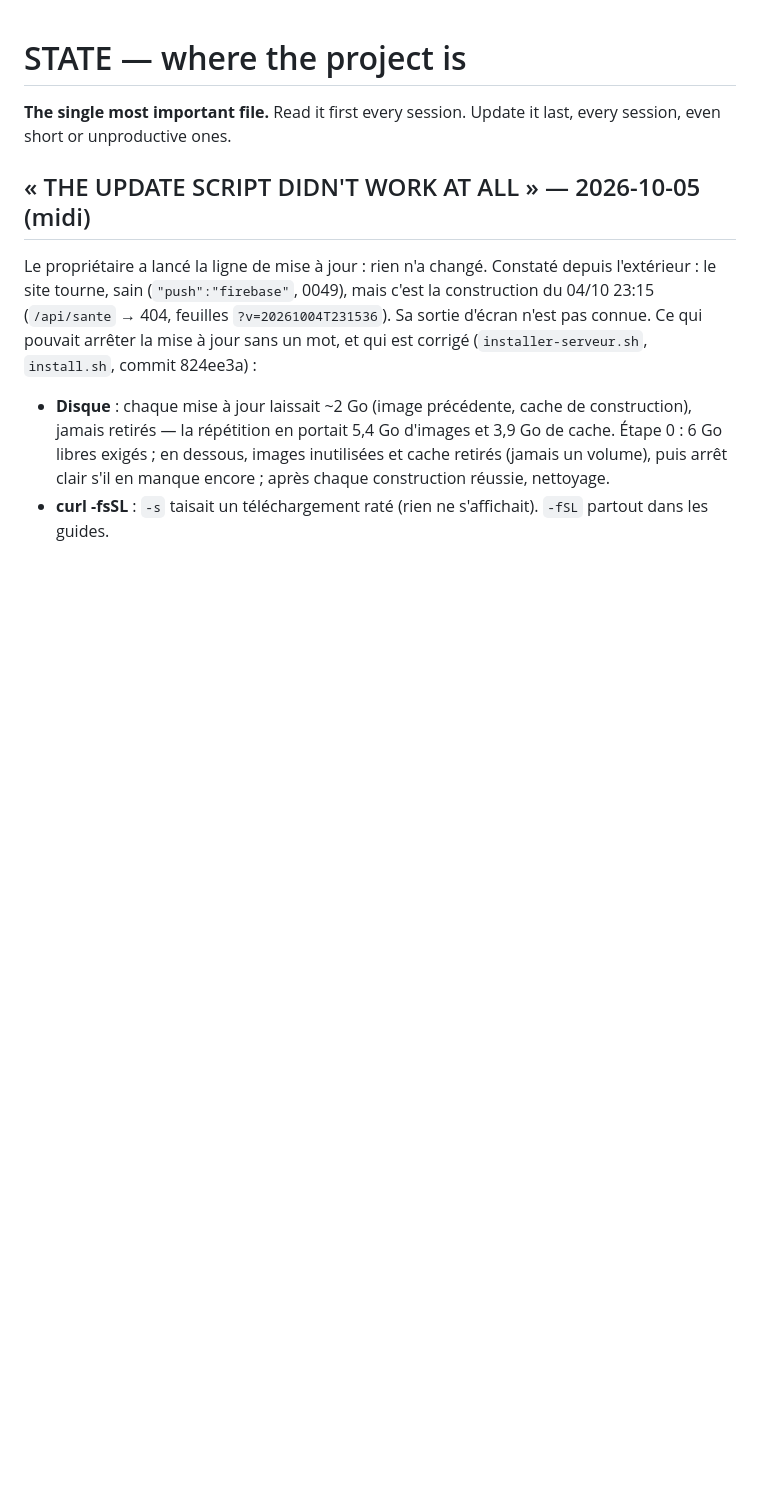
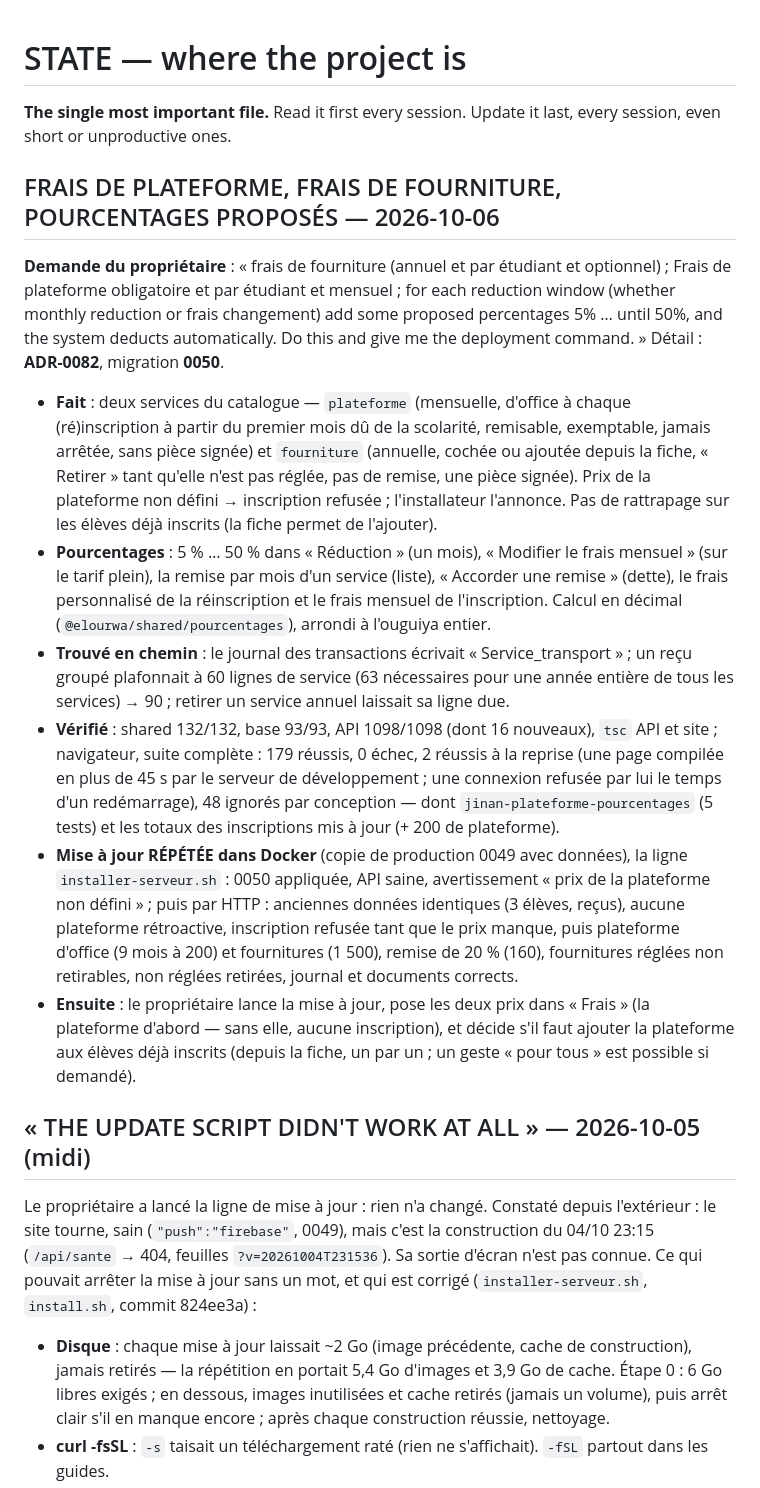
Before and after one commit to 25038-ux/ourwa, a Markdown page: plateforme/docs/STATE.md, the part around the change. GitHub-like rendering; blank space fills up the shorter version.

Commit message:
STATE : plateforme, fournitures, pourcentages — vérifiés et répétés
Co-Authored-By: Claude Opus 5.5 <noreply@anthropic.com>
Claude-Session: https://claude.ai/code/session_01KSKSuxfdUz7BDVCzXodqTM

```diff
--- a/plateforme/docs/STATE.md
+++ b/plateforme/docs/STATE.md
@@ -7,6 +7,49 @@ every session, even short or unproductive ones.
 
 
 
+
+## FRAIS DE PLATEFORME, FRAIS DE FOURNITURE, POURCENTAGES PROPOSÉS — 2026-10-06
+
+**Demande du propriétaire** : « frais de fourniture (annuel et par étudiant et
+optionnel) ; Frais de plateforme obligatoire et par étudiant et mensuel ; for
+each reduction window (whether monthly reduction or frais changement) add some
+proposed percentages 5% … until 50%, and the system deducts automatically. Do
+this and give me the deployment command. » Détail : **ADR-0082**, migration
+**0050**.
+
+- **Fait** : deux services du catalogue — `plateforme` (mensuelle, d'office à
+  chaque (ré)inscription à partir du premier mois dû de la scolarité,
+  remisable, exemptable, jamais arrêtée, sans pièce signée) et `fourniture`
+  (annuelle, cochée ou ajoutée depuis la fiche, « Retirer » tant qu'elle n'est
+  pas réglée, pas de remise, une pièce signée). Prix de la plateforme non
+  défini → inscription refusée ; l'installateur l'annonce. Pas de rattrapage
+  sur les élèves déjà inscrits (la fiche permet de l'ajouter).
+- **Pourcentages** : 5 % … 50 % dans « Réduction » (un mois), « Modifier le
+  frais mensuel » (sur le tarif plein), la remise par mois d'un service
+  (liste), « Accorder une remise » (dette), le frais personnalisé de la
+  réinscription et le frais mensuel de l'inscription. Calcul en décimal
+  (`@elourwa/shared/pourcentages`), arrondi à l'ouguiya entier.
+- **Trouvé en chemin** : le journal des transactions écrivait
+  « Service_transport » ; un reçu groupé plafonnait à 60 lignes de service
+  (63 nécessaires pour une année entière de tous les services) → 90 ; retirer
+  un service annuel laissait sa ligne due.
+- **Vérifié** : shared 132/132, base 93/93, API 1098/1098 (dont 16 nouveaux),
+  `tsc` API et site ; navigateur, suite complète : 179 réussis, 0 échec,
+  2 réussis à la reprise (une page compilée en plus de 45 s par le serveur de
+  développement ; une connexion refusée par lui le temps d'un redémarrage),
+  48 ignorés par conception — dont `jinan-plateforme-pourcentages` (5 tests)
+  et les totaux des inscriptions mis à jour (+ 200 de plateforme).
+- **Mise à jour RÉPÉTÉE dans Docker** (copie de production 0049 avec données),
+  la ligne `installer-serveur.sh` : 0050 appliquée, API saine, avertissement
+  « prix de la plateforme non défini » ; puis par HTTP : anciennes données
+  identiques (3 élèves, reçus), aucune plateforme rétroactive, inscription
+  refusée tant que le prix manque, puis plateforme d'office (9 mois à 200) et
+  fournitures (1 500), remise de 20 % (160), fournitures réglées non
+  retirables, non réglées retirées, journal et documents corrects.
+- **Ensuite** : le propriétaire lance la mise à jour, pose les deux prix dans
+  « Frais » (la plateforme d'abord — sans elle, aucune inscription), et
+  décide s'il faut ajouter la plateforme aux élèves déjà inscrits (depuis la
+  fiche, un par un ; un geste « pour tous » est possible si demandé).
 
 ## « THE UPDATE SCRIPT DIDN'T WORK AT ALL » — 2026-10-05 (midi)
 
```
